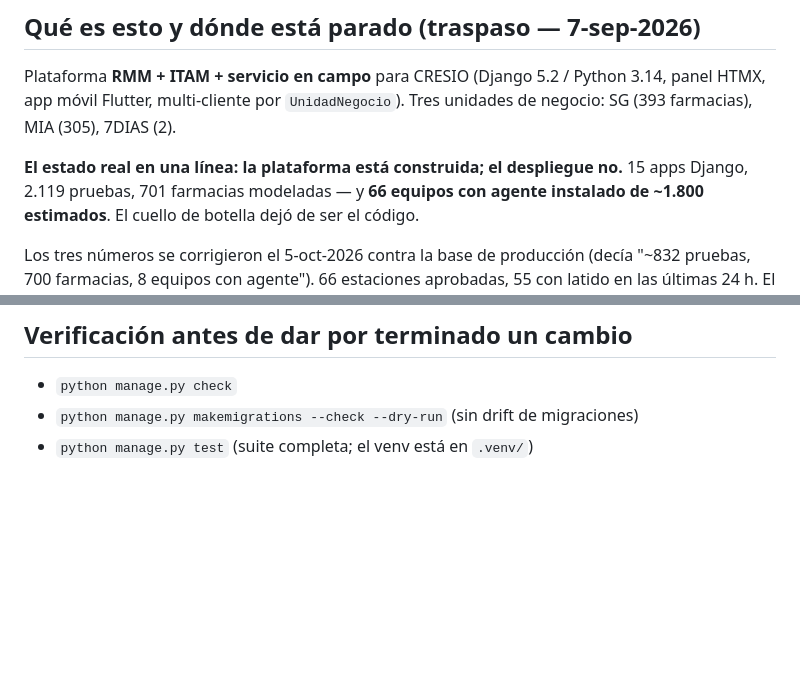
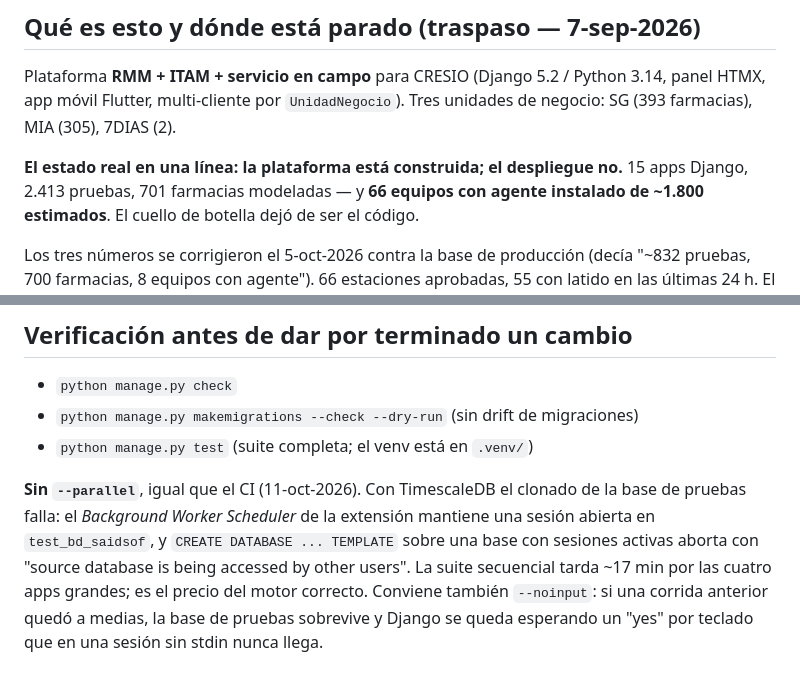
Before and after one commit to maycolmoreno/saidsoft-core, a Markdown page: CLAUDE.md, 2 parts joined by grey strips. Rendered like a GitHub page; blank space fills up the shorter version.

Commit message:
El numero de pruebas de CLAUDE.md estaba 294 atras, y la receta para correrlas no funcionaba
Dos correcciones al archivo de instrucciones, salidas de verificar el trabajo del tablero
antes de mergearlo.

**El conteo.** Decia "2.119 pruebas"; la suite son 2.413. El trabajo del Centro de
Monitoreo agrego `tests_salud.py` (316 lineas) y `tests_equivalencia.py` (246), mas las
531 lineas nuevas en `apps/panel/tests.py`, y el numero no se habia tocado desde el
5-oct-2026.

**La receta.** `manage.py test --parallel` no funciona contra TimescaleDB: el Background
Worker Scheduler de la extension mantiene una sesion abierta en `test_bd_saidsof`, y el
`CREATE DATABASE ... TEMPLATE` del clonado aborta con "source database is being accessed
by other users". El CI ya corre secuencial (`.github/workflows/pruebas.yml:85`) y ahora
CLAUDE.md dice por que. Se suma `--noinput`: una corrida interrumpida deja la base de
pruebas en pie y la siguiente se cuelga esperando un "yes" por teclado que en una sesion
sin stdin no llega nunca.

Co-Authored-By: Claude Opus 5 <noreply@anthropic.com>
Claude-Session: https://claude.ai/code/session_01KksyMy21jZwQwqRrCkBPUs

```diff
--- a/CLAUDE.md
+++ b/CLAUDE.md
@@ -7,7 +7,7 @@ panel HTMX, app móvil Flutter, multi-cliente por `UnidadNegocio`). Tres unidade
 negocio: SG (393 farmacias), MIA (305), 7DIAS (2).
 
 **El estado real en una línea: la plataforma está construida; el despliegue no.**
-15 apps Django, 2.119 pruebas, 701 farmacias modeladas — y **66 equipos con agente
+15 apps Django, 2.413 pruebas, 701 farmacias modeladas — y **66 equipos con agente
 instalado de ~1.800 estimados**. El cuello de botella dejó de ser el código.
 
 Los tres números se corrigieron el 5-oct-2026 contra la base de producción (decía
@@ -252,3 +252,12 @@ repetir.
 - `python manage.py check`
 - `python manage.py makemigrations --check --dry-run` (sin drift de migraciones)
 - `python manage.py test` (suite completa; el venv está en `.venv/`)
+
+**Sin `--parallel`**, igual que el CI (11-oct-2026). Con TimescaleDB el clonado de la base
+de pruebas falla: el *Background Worker Scheduler* de la extensión mantiene una sesión
+abierta en `test_bd_saidsof`, y `CREATE DATABASE ... TEMPLATE` sobre una base con sesiones
+activas aborta con "source database is being accessed by other users". La suite secuencial
+tarda ~17 min por las cuatro apps grandes; es el precio del motor correcto.
+Conviene también `--noinput`: si una corrida anterior quedó a medias, la base de pruebas
+sobrevive y Django se queda esperando un "yes" por teclado que en una sesión sin stdin
+nunca llega.
```
